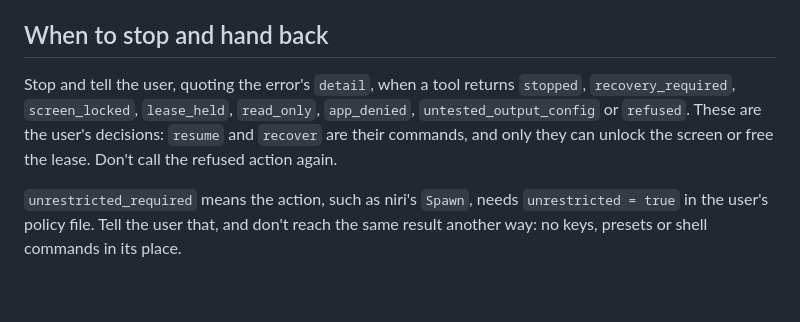
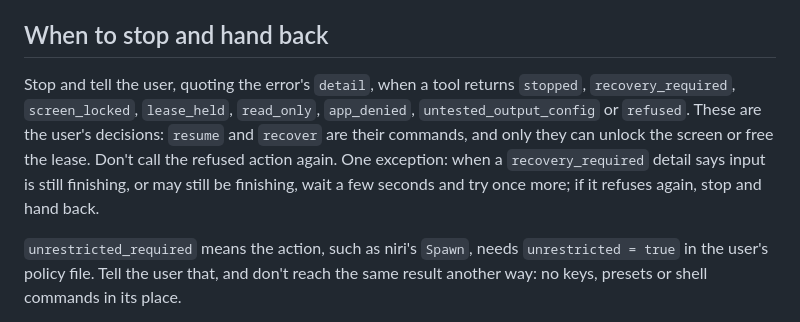
Before and after one commit to ayagmar/niri-computer-use, a Markdown page: skills/niri-computer-use/SKILL.md, the part around the change. GitHub-like rendering; blank space fills up the shorter version.

Commit message:
docs: allow one retry for finishing input and name released keys

```diff
--- a/skills/niri-computer-use/SKILL.md
+++ b/skills/niri-computer-use/SKILL.md
@@ -66,7 +66,7 @@ A window can open in the middle of your work, a dialog or a notification that ta
 
 ## When to stop and hand back
 
-Stop and tell the user, quoting the error's `detail`, when a tool returns `stopped`, `recovery_required`, `screen_locked`, `lease_held`, `read_only`, `app_denied`, `untested_output_config` or `refused`. These are the user's decisions: `resume` and `recover` are their commands, and only they can unlock the screen or free the lease. Don't call the refused action again.
+Stop and tell the user, quoting the error's `detail`, when a tool returns `stopped`, `recovery_required`, `screen_locked`, `lease_held`, `read_only`, `app_denied`, `untested_output_config` or `refused`. These are the user's decisions: `resume` and `recover` are their commands, and only they can unlock the screen or free the lease. Don't call the refused action again. One exception: when a `recovery_required` detail says input is still finishing, or may still be finishing, wait a few seconds and try once more; if it refuses again, stop and hand back.
 
 `unrestricted_required` means the action, such as niri's `Spawn`, needs `unrestricted = true` in the user's policy file. Tell the user that, and don't reach the same result another way: no keys, presets or shell commands in its place.
 
```
Also changed, not shown: 1 other file.
